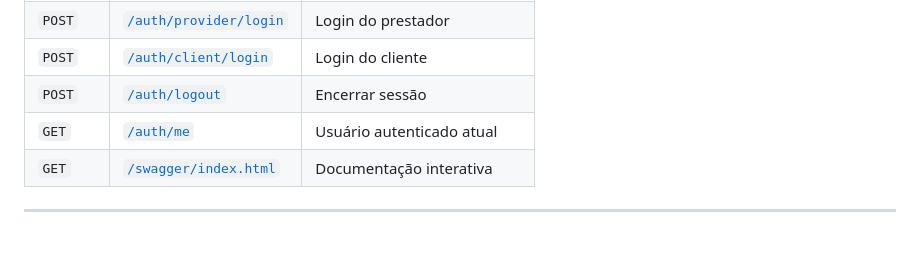
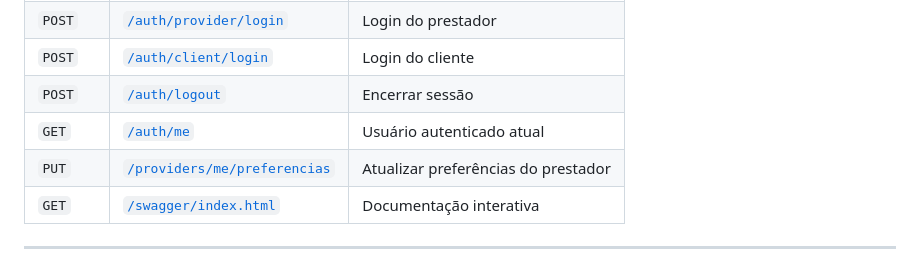
Before and after one commit to caetasousa/agendaGo, a Markdown page: README.md, the part around the change. GitHub-like rendering; blank space fills up the shorter version.

Commit message:
docs: adiciona rota de preferências ao README

```diff
--- a/README.md
+++ b/README.md
@@ -54,6 +54,7 @@ docker compose down -v     # apaga os dados do banco junto
 | `POST` | [`/auth/client/login`](http://localhost:8080/swagger/index.html#/auth/post_auth_client_login) | Login do cliente |
 | `POST` | [`/auth/logout`](http://localhost:8080/swagger/index.html#/auth/post_auth_logout) | Encerrar sessão |
 | `GET` | [`/auth/me`](http://localhost:8080/swagger/index.html#/auth/get_auth_me) | Usuário autenticado atual |
+| `PUT` | [`/providers/me/preferencias`](http://localhost:8080/swagger/index.html#/providers/put_providers_me_preferencias) | Atualizar preferências do prestador |
 | `GET` | [`/swagger/index.html`](http://localhost:8080/swagger/index.html) | Documentação interativa |
 
 ---
```
